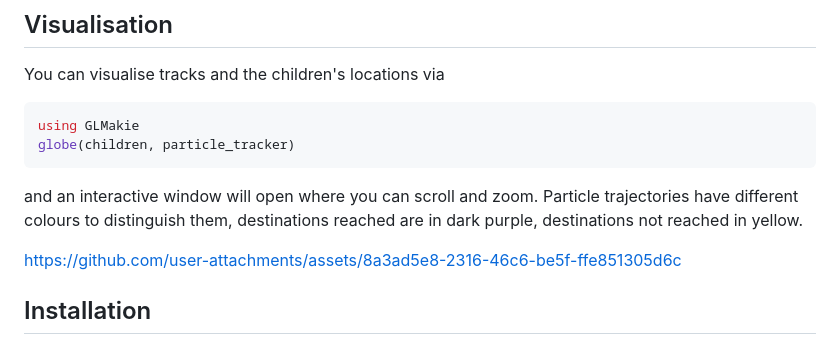
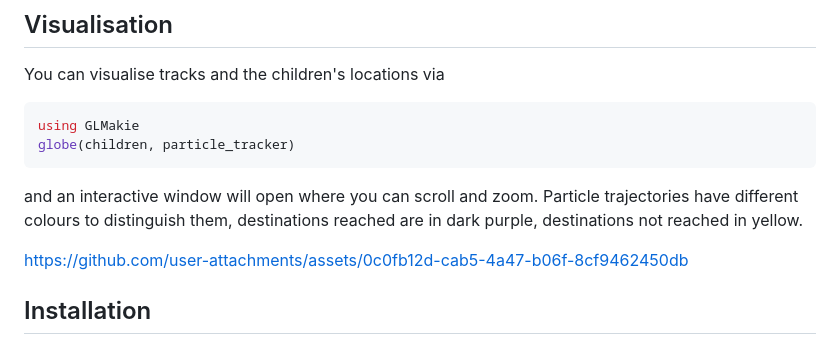
Before and after one commit to SpeedyWeather/TravellingSailorProblem.jl, a Markdown page: README.md, the part around one of its changes. Drawn GitHub-style.

Commit message:
Update image links and example URL in README
Updated image source links and modified example URL.

```diff
--- a/README.md
+++ b/README.md
@@ -100,7 +100,7 @@ globe(children, particle_tracker)
 and an interactive window will open where you can scroll and zoom. Particle trajectories have different colours
 to distinguish them, destinations reached are in dark purple, destinations not reached in yellow.
 
-https://github.com/user-attachments/assets/8a3ad5e8-2316-46c6-be5f-ffe851305d6c
+https://github.com/user-attachments/assets/0c0fb12d-cab5-4a47-b06f-8cf9462450db
 
 ## Installation
 
```
Also changed, not shown: other parts of README.md (+1 -1 lines).
